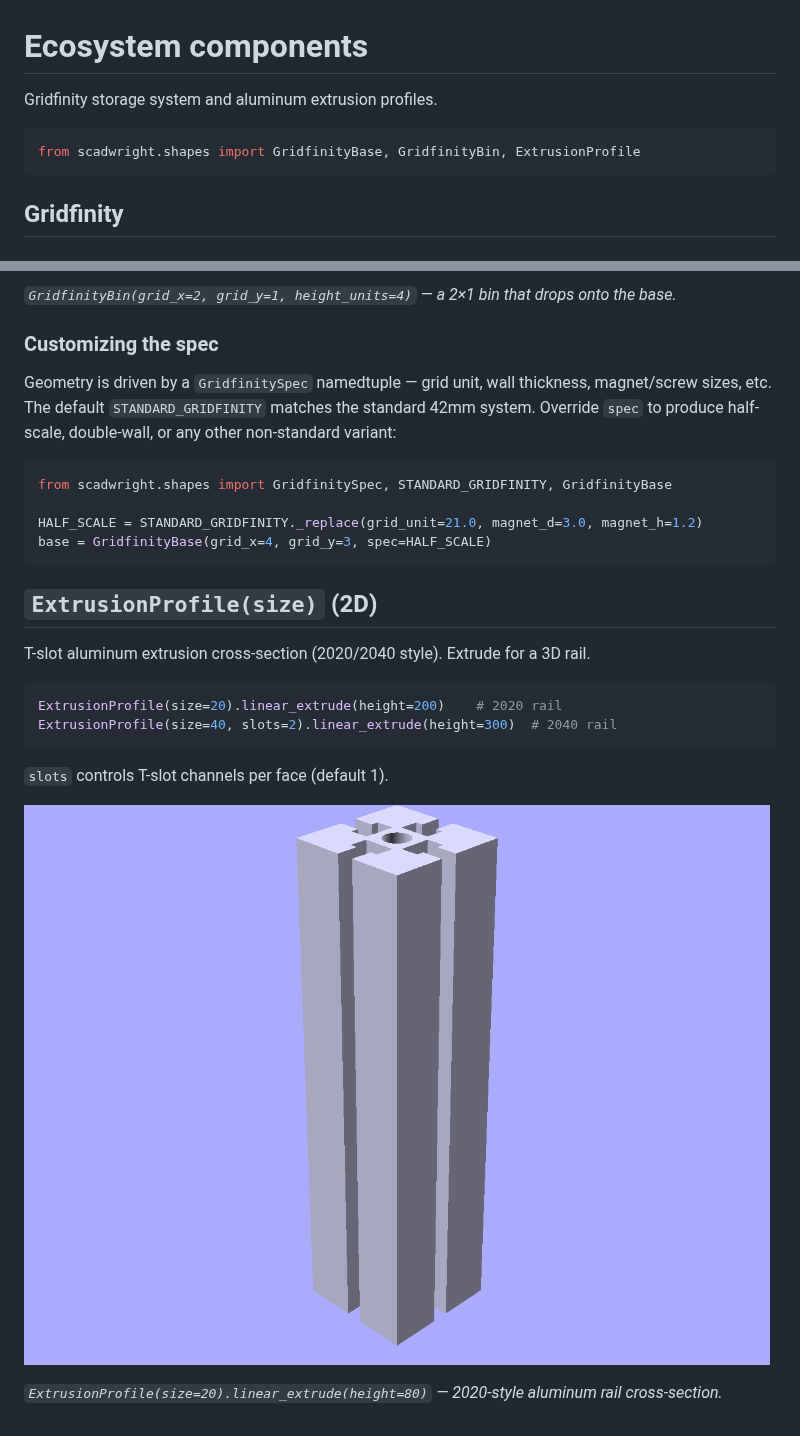
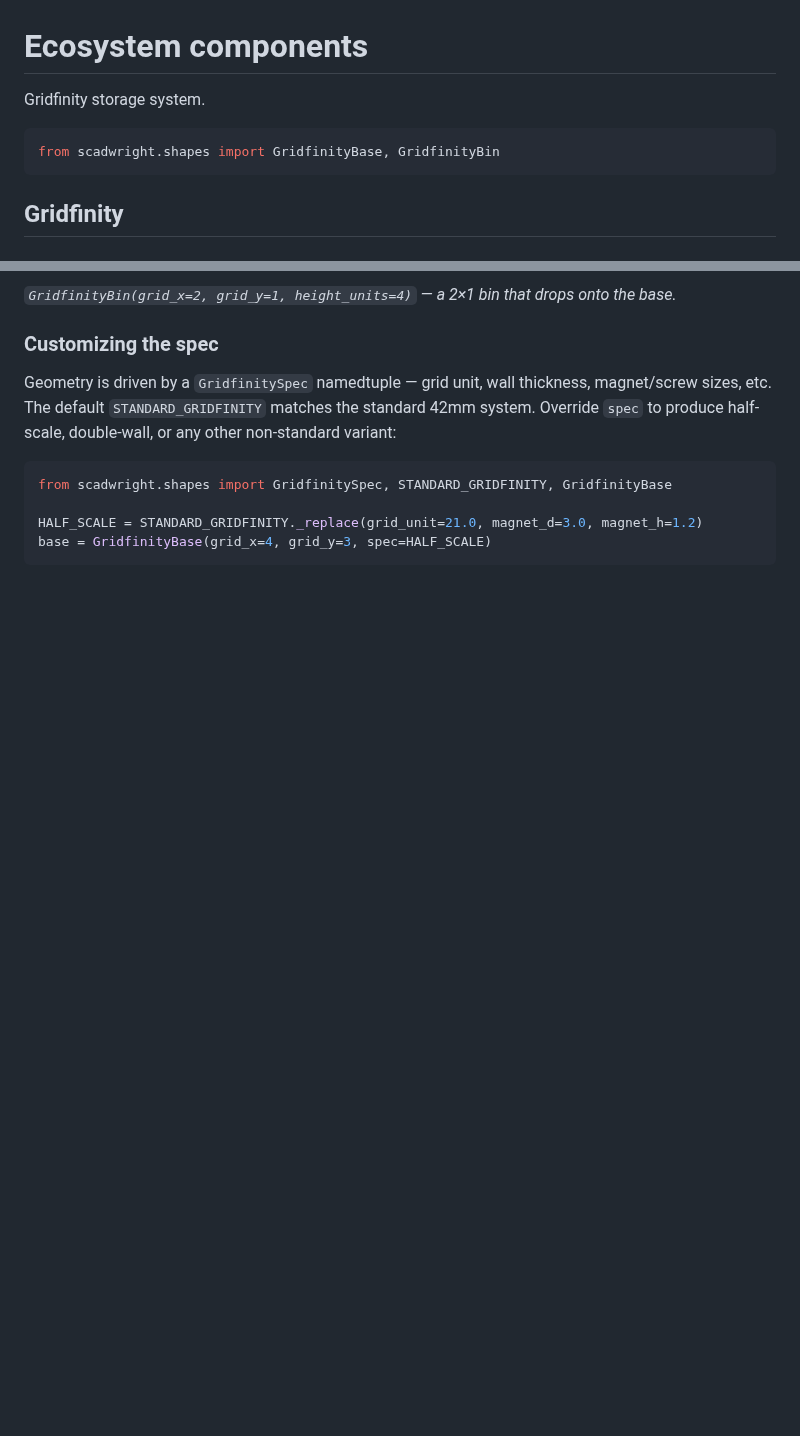
Before and after one commit to brianssparetime/SCADwright, a Markdown page: docs/shapes/ecosystem.md, 2 parts joined by grey strips. Rendered like a GitHub page; pictures changed too: docs/shapes/images/extrusion-profile.png (deleted); blank space fills up the shorter version.

````diff
--- a/docs/shapes/ecosystem.md
+++ b/docs/shapes/ecosystem.md
@@ -1,9 +1,9 @@
 # Ecosystem components
 
-Gridfinity storage system and aluminum extrusion profiles.
+Gridfinity storage system.
 
 ```python
-from scadwright.shapes import GridfinityBase, GridfinityBin, ExtrusionProfile
+from scadwright.shapes import GridfinityBase, GridfinityBin
 ```
 
 ## Gridfinity
@@ -47,18 +47,3 @@ from scadwright.shapes import GridfinitySpec, STANDARD_GRIDFINITY, GridfinityBas
 HALF_SCALE = STANDARD_GRIDFINITY._replace(grid_unit=21.0, magnet_d=3.0, magnet_h=1.2)
 base = GridfinityBase(grid_x=4, grid_y=3, spec=HALF_SCALE)
 ```
-
-## `ExtrusionProfile(size)` (2D)
-
-T-slot aluminum extrusion cross-section (2020/2040 style). Extrude for a 3D rail.
-
-```python
-ExtrusionProfile(size=20).linear_extrude(height=200)    # 2020 rail
-ExtrusionProfile(size=40, slots=2).linear_extrude(height=300)  # 2040 rail
-```
-
-`slots` controls T-slot channels per face (default 1).
-
-![Extrusion profile](images/extrusion-profile.png)
-
-*`ExtrusionProfile(size=20).linear_extrude(height=80)` — 2020-style aluminum rail cross-section.*
````
Also changed, not shown: docs/shapes/README.md (+1 -1 lines), docs/shapes/print.md (+4 -4 lines), docs/shapes/images/snap-hook.png, 9 other files.
